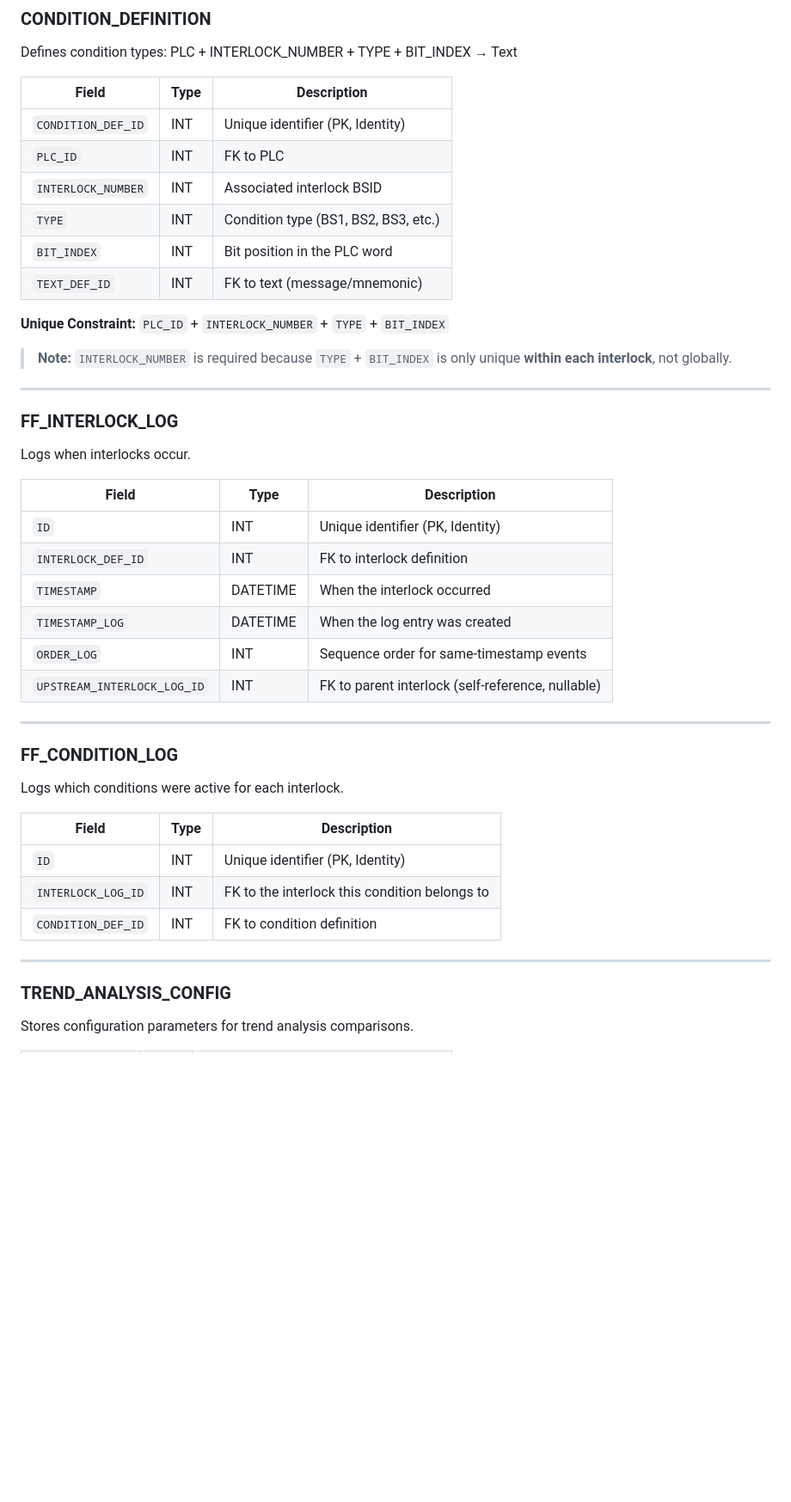
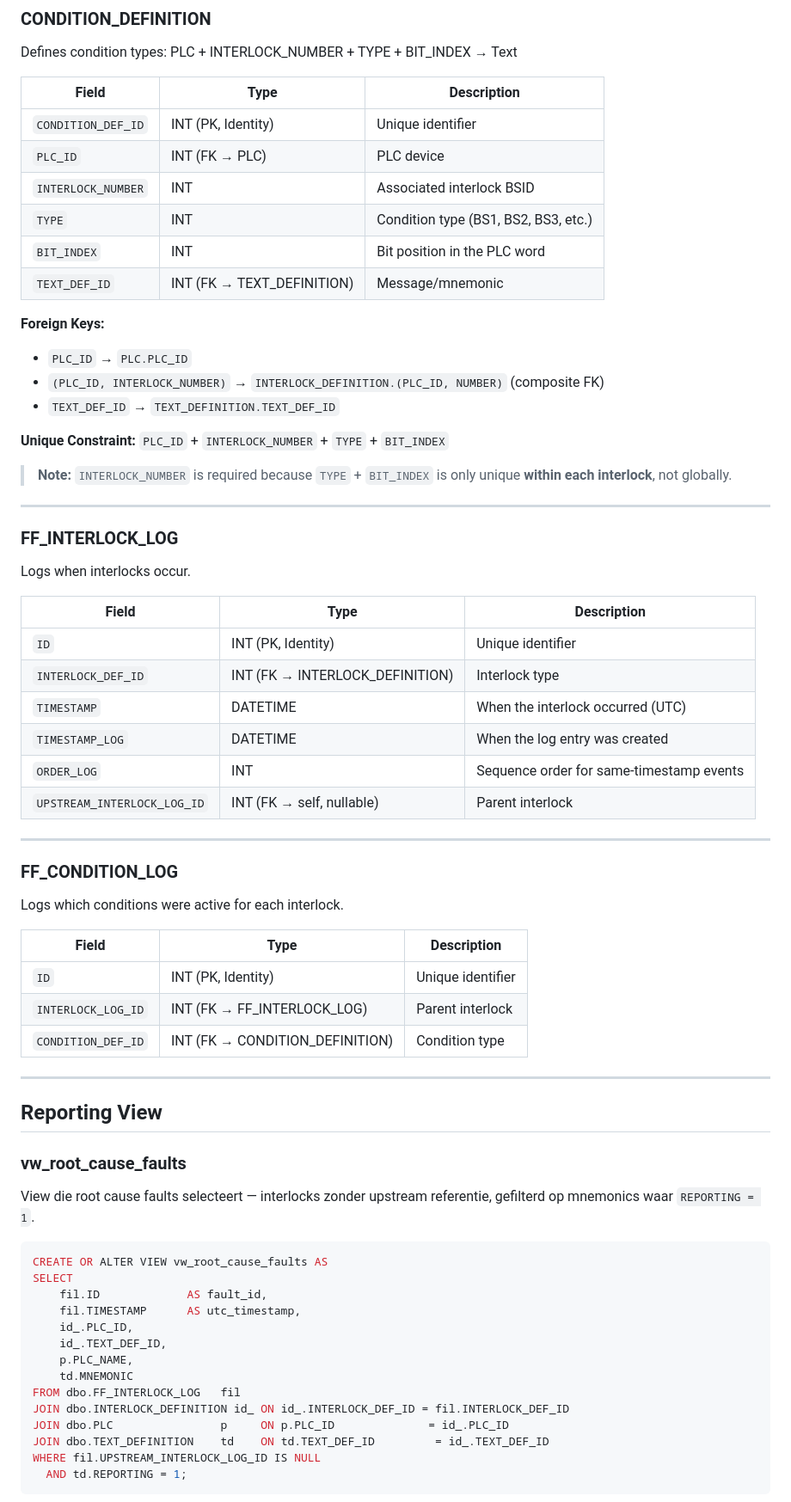
Before and after one commit to bucofski/First_Faults_GUI, a Markdown page: Database.md, the part around one of its changes. Shown at 86% size. Drawn GitHub-style; blank space fills up the shorter version.

````diff
--- a/Database.md
+++ b/Database.md
@@ -92,12 +147,17 @@ Defines condition types: PLC + INTERLOCK_NUMBER + TYPE + BIT_INDEX → Text
 
 | Field | Type | Description |
 |-------|------|-------------|
-| `CONDITION_DEF_ID` | INT | Unique identifier (PK, Identity) |
-| `PLC_ID` | INT | FK to PLC |
+| `CONDITION_DEF_ID` | INT (PK, Identity) | Unique identifier |
+| `PLC_ID` | INT (FK → PLC) | PLC device |
 | `INTERLOCK_NUMBER` | INT | Associated interlock BSID |
 | `TYPE` | INT | Condition type (BS1, BS2, BS3, etc.) |
 | `BIT_INDEX` | INT | Bit position in the PLC word |
-| `TEXT_DEF_ID` | INT | FK to text (message/mnemonic) |
+| `TEXT_DEF_ID` | INT (FK → TEXT_DEFINITION) | Message/mnemonic |
+
+**Foreign Keys:**
+- `PLC_ID` → `PLC.PLC_ID`
+- `(PLC_ID, INTERLOCK_NUMBER)` → `INTERLOCK_DEFINITION.(PLC_ID, NUMBER)` (composite FK)
+- `TEXT_DEF_ID` → `TEXT_DEFINITION.TEXT_DEF_ID`
 
 **Unique Constraint:** `PLC_ID` + `INTERLOCK_NUMBER` + `TYPE` + `BIT_INDEX`
 
@@ -111,12 +171,12 @@ Logs when interlocks occur.
 
 | Field | Type | Description |
 |-------|------|-------------|
-| `ID` | INT | Unique identifier (PK, Identity) |
-| `INTERLOCK_DEF_ID` | INT | FK to interlock definition |
-| `TIMESTAMP` | DATETIME | When the interlock occurred |
+| `ID` | INT (PK, Identity) | Unique identifier |
+| `INTERLOCK_DEF_ID` | INT (FK → INTERLOCK_DEFINITION) | Interlock type |
+| `TIMESTAMP` | DATETIME | When the interlock occurred (UTC) |
 | `TIMESTAMP_LOG` | DATETIME | When the log entry was created |
 | `ORDER_LOG` | INT | Sequence order for same-timestamp events |
-| `UPSTREAM_INTERLOCK_LOG_ID` | INT | FK to parent interlock (self-reference, nullable) |
+| `UPSTREAM_INTERLOCK_LOG_ID` | INT (FK → self, nullable) | Parent interlock |
 
 ---
 
@@ -126,12 +186,32 @@ Logs which conditions were active for each interlock.
 
 | Field | Type | Description |
 |-------|------|-------------|
-| `ID` | INT | Unique identifier (PK, Identity) |
-| `INTERLOCK_LOG_ID` | INT | FK to the interlock this condition belongs to |
-| `CONDITION_DEF_ID` | INT | FK to condition definition |
+| `ID` | INT (PK, Identity) | Unique identifier |
+| `INTERLOCK_LOG_ID` | INT (FK → FF_INTERLOCK_LOG) | Parent interlock |
+| `CONDITION_DEF_ID` | INT (FK → CONDITION_DEFINITION) | Condition type |
 
 ---
 
-### TREND_ANALYSIS_CONFIG
+## Reporting View
 
-Stores configuration parameters for trend analysis comparisons.
+### vw_root_cause_faults
+
+View die root cause faults selecteert — interlocks zonder upstream referentie, gefilterd op mnemonics waar `REPORTING = 1`.
+
+```sql
+CREATE OR ALTER VIEW vw_root_cause_faults AS
+SELECT
+    fil.ID             AS fault_id,
+    fil.TIMESTAMP      AS utc_timestamp,
+    id_.PLC_ID,
+    id_.TEXT_DEF_ID,
+    p.PLC_NAME,
+    td.MNEMONIC
+FROM dbo.FF_INTERLOCK_LOG   fil
+JOIN dbo.INTERLOCK_DEFINITION id_ ON id_.INTERLOCK_DEF_ID = fil.INTERLOCK_DEF_ID
+JOIN dbo.PLC                p     ON p.PLC_ID              = id_.PLC_ID
+JOIN dbo.TEXT_DEFINITION    td    ON td.TEXT_DEF_ID         = id_.TEXT_DEF_ID
+WHERE fil.UPSTREAM_INTERLOCK_LOG_ID IS NULL
+  AND td.REPORTING = 1;
+```
+
````
Also changed, not shown: other parts of Database.md (+299 -105 lines).
